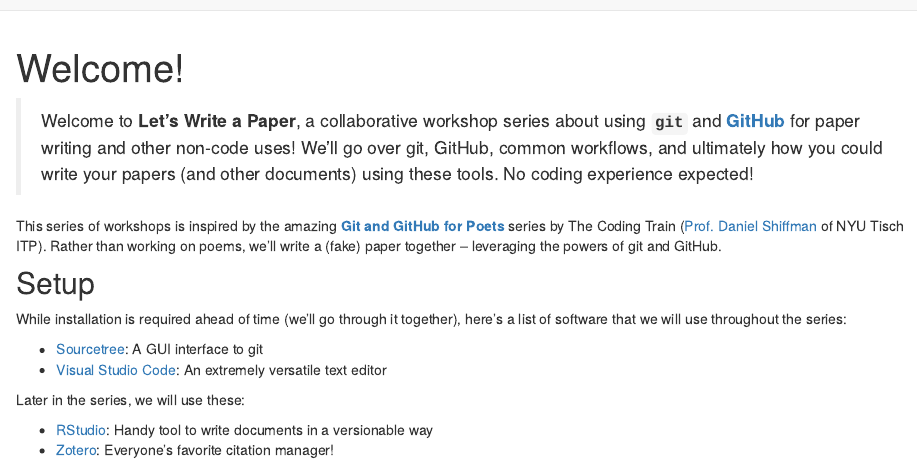
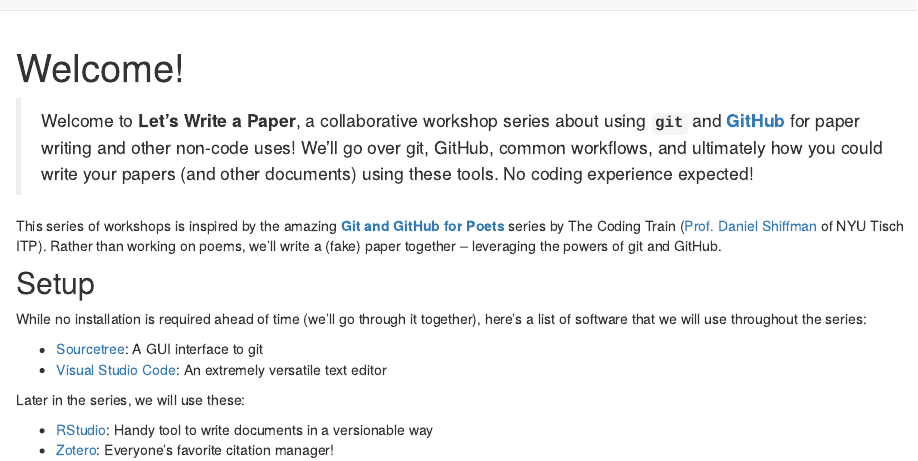
Before and after one commit to nyuglobalties/git-workshops, an R Markdown document (www/index.Rmd): the page in a window 1100 px wide, from its top. Rendered offline with R 4.5, knitr and Pandoc, with nearby package versions.

Commit message:
clarify that no installation is required

```diff
--- a/www/index.Rmd
+++ b/www/index.Rmd
@@ -8,7 +8,7 @@ This series of workshops is inspired by the amazing [**Git and GitHub for Poets*
 
 ## Setup
 
-While installation is required ahead of time (we'll go through it together), here's a list of software that we will use throughout the series:
+While no installation is required ahead of time (we'll go through it together), here's a list of software that we will use throughout the series:
 
 - [Sourcetree](https://www.sourcetreeapp.com/): A GUI interface to git
 - [Visual Studio Code](https://code.visualstudio.com/): An extremely versatile text editor
```
